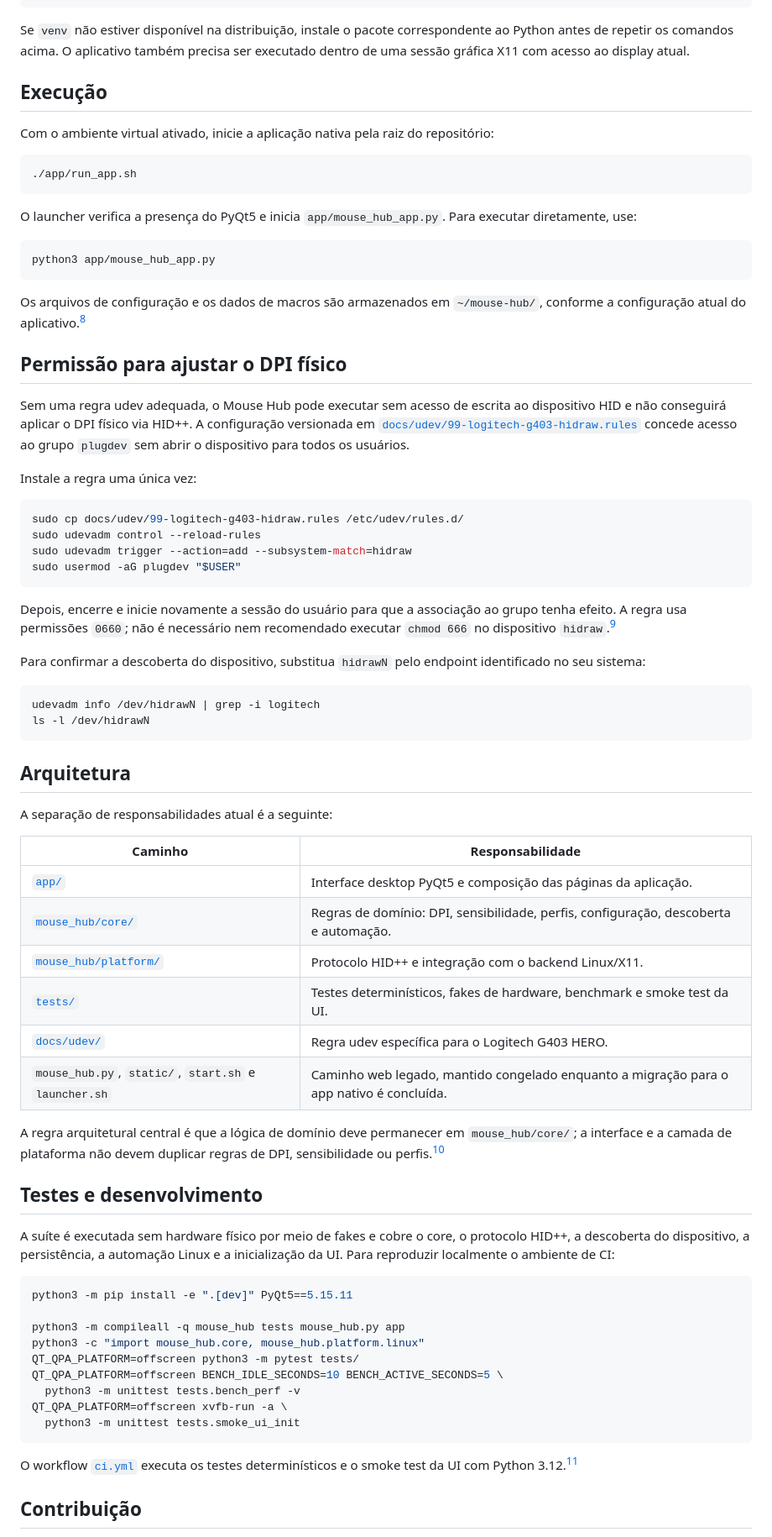
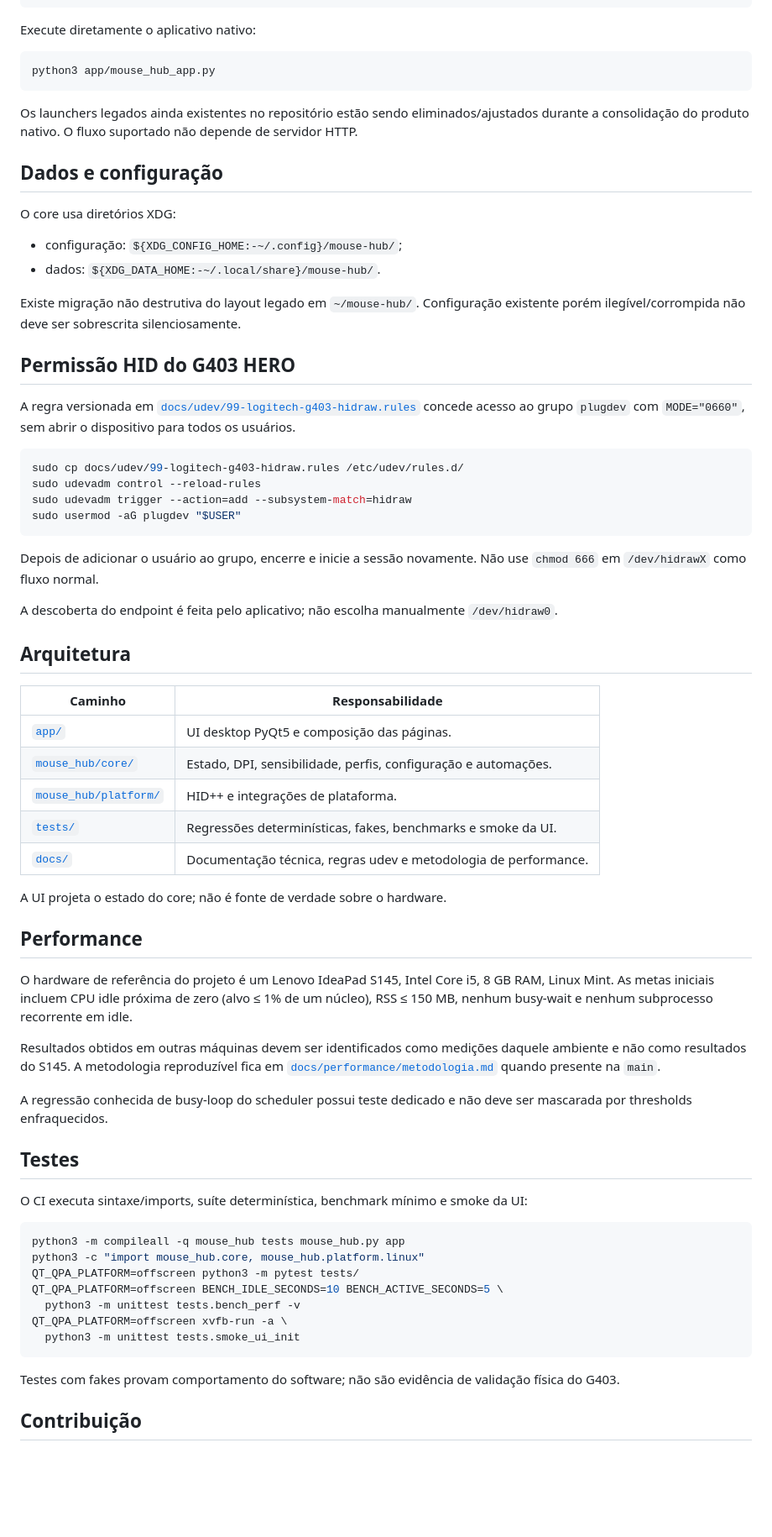
Before and after one commit to Base-Analitica/mouse-hub, a Markdown page: README.md, the part around one of its changes. Shown at 84% size. GitHub-like rendering; blank space fills up the shorter version.

Commit message:
docs: align README with verified native capabilities

````diff
--- a/README.md
+++ b/README.md
@@ -66,29 +58,26 @@ python3 -m pip install --upgrade pip
 python3 -m pip install -e .
 ```
 
-Se `venv` não estiver disponível na distribuição, instale o pacote correspondente ao Python antes de repetir os comandos acima. O aplicativo também precisa ser executado dentro de uma sessão gráfica X11 com acesso ao display atual.
-
-## Execução
-
-Com o ambiente virtual ativado, inicie a aplicação nativa pela raiz do repositório:
-
-```bash
-./app/run_app.sh
-```
-
-O launcher verifica a presença do PyQt5 e inicia `app/mouse_hub_app.py`. Para executar diretamente, use:
+Execute diretamente o aplicativo nativo:
 
 ```bash
 python3 app/mouse_hub_app.py
 ```
 
-Os arquivos de configuração e os dados de macros são armazenados em `~/mouse-hub/`, conforme a configuração atual do aplicativo.[^1]
+Os launchers legados ainda existentes no repositório estão sendo eliminados/ajustados durante a consolidação do produto nativo. O fluxo suportado não depende de servidor HTTP.
 
-## Permissão para ajustar o DPI físico
+## Dados e configuração
 
-Sem uma regra udev adequada, o Mouse Hub pode executar sem acesso de escrita ao dispositivo HID e não conseguirá aplicar o DPI físico via HID++. A configuração versionada em [`docs/udev/99-logitech-g403-hidraw.rules`](docs/udev/99-logitech-g403-hidraw.rules) concede acesso ao grupo `plugdev` sem abrir o dispositivo para todos os usuários.
+O core usa diretórios XDG:
 
-Instale a regra uma única vez:
+- configuração: `${XDG_CONFIG_HOME:-~/.config}/mouse-hub/`;
+- dados: `${XDG_DATA_HOME:-~/.local/share}/mouse-hub/`.
+
+Existe migração não destrutiva do layout legado em `~/mouse-hub/`. Configuração existente porém ilegível/corrompida não deve ser sobrescrita silenciosamente.
+
+## Permissão HID do G403 HERO
+
+A regra versionada em [`docs/udev/99-logitech-g403-hidraw.rules`](docs/udev/99-logitech-g403-hidraw.rules) concede acesso ao grupo `plugdev` com `MODE="0660"`, sem abrir o dispositivo para todos os usuários.
 
 ```bash
 sudo cp docs/udev/99-logitech-g403-hidraw.rules /etc/udev/rules.d/
@@ -97,37 +86,35 @@ sudo udevadm trigger --action=add --subsystem-match=hidraw
 sudo usermod -aG plugdev "$USER"
 ```
 
-Depois, encerre e inicie novamente a sessão do usuário para que a associação ao grupo tenha efeito. A regra usa permissões `0660`; não é necessário nem recomendado executar `chmod 666` no dispositivo `hidraw`.[^3]
+Depois de adicionar o usuário ao grupo, encerre e inicie a sessão novamente. Não use `chmod 666` em `/dev/hidrawX` como fluxo normal.
 
-Para confirmar a descoberta do dispositivo, substitua `hidrawN` pelo endpoint identificado no seu sistema:
-
-```bash
-udevadm info /dev/hidrawN | grep -i logitech
-ls -l /dev/hidrawN
-```
+A descoberta do endpoint é feita pelo aplicativo; não escolha manualmente `/dev/hidraw0`.
 
 ## Arquitetura
 
-A separação de responsabilidades atual é a seguinte:
-
 | Caminho | Responsabilidade |
 | --- | --- |
-| [`app/`](app/) | Interface desktop PyQt5 e composição das páginas da aplicação. |
-| [`mouse_hub/core/`](mouse_hub/core/) | Regras de domínio: DPI, sensibilidade, perfis, configuração, descoberta e automação. |
-| [`mouse_hub/platform/`](mouse_hub/platform/) | Protocolo HID++ e integração com o backend Linux/X11. |
-| [`tests/`](tests/) | Testes determinísticos, fakes de hardware, benchmark e smoke test da UI. |
-| [`docs/udev/`](docs/udev/) | Regra udev específica para o Logitech G403 HERO. |
-| `mouse_hub.py`, `static/`, `start.sh` e `launcher.sh` | Caminho web legado, mantido congelado enquanto a migração para o app nativo é concluída. |
+| [`app/`](app/) | UI desktop PyQt5 e composição das páginas. |
+| [`mouse_hub/core/`](mouse_hub/core/) | Estado, DPI, sensibilidade, perfis, configuração e automações. |
+| [`mouse_hub/platform/`](mouse_hub/platform/) | HID++ e integrações de plataforma. |
+| [`tests/`](tests/) | Regressões determinísticas, fakes, benchmarks e smoke da UI. |
+| [`docs/`](docs/) | Documentação técnica, regras udev e metodologia de performance. |
 
-A regra arquitetural central é que a lógica de domínio deve permanecer em `mouse_hub/core/`; a interface e a camada de plataforma não devem duplicar regras de DPI, sensibilidade ou perfis.[^1]
+A UI projeta o estado do core; não é fonte de verdade sobre o hardware.
 
-## Testes e desenvolvimento
+## Performance
 
-A suíte é executada sem hardware físico por meio de fakes e cobre o core, o protocolo HID++, a descoberta do dispositivo, a persistência, a automação Linux e a inicialização da UI. Para reproduzir localmente o ambiente de CI:
+O hardware de referência do projeto é um Lenovo IdeaPad S145, Intel Core i5, 8 GB RAM, Linux Mint. As metas iniciais incluem CPU idle próxima de zero (alvo ≤ 1% de um núcleo), RSS ≤ 150 MB, nenhum busy-wait e nenhum subprocesso recorrente em idle.
+
+Resultados obtidos em outras máquinas devem ser identificados como medições daquele ambiente e não como resultados do S145. A metodologia reproduzível fica em [`docs/performance/metodologia.md`](docs/performance/metodologia.md) quando presente na `main`.
+
+A regressão conhecida de busy-loop do scheduler possui teste dedicado e não deve ser mascarada por thresholds enfraquecidos.
+
+## Testes
+
+O CI executa sintaxe/imports, suíte determinística, benchmark mínimo e smoke da UI:
 
 ```bash
-python3 -m pip install -e ".[dev]" PyQt5==5.15.11
-
 python3 -m compileall -q mouse_hub tests mouse_hub.py app
 python3 -c "import mouse_hub.core, mouse_hub.platform.linux"
 QT_QPA_PLATFORM=offscreen python3 -m pytest tests/
@@ -137,7 +124,7 @@ QT_QPA_PLATFORM=offscreen xvfb-run -a \
   python3 -m unittest tests.smoke_ui_init
 ```
 
-O workflow [`ci.yml`](.github/workflows/ci.yml) executa os testes determinísticos e o smoke test da UI com Python 3.12.[^4]
+Testes com fakes provam comportamento do software; não são evidência de validação física do G403.
 
 ## Contribuição
 
````
Also changed, not shown: other parts of README.md (+28 -43 lines).
